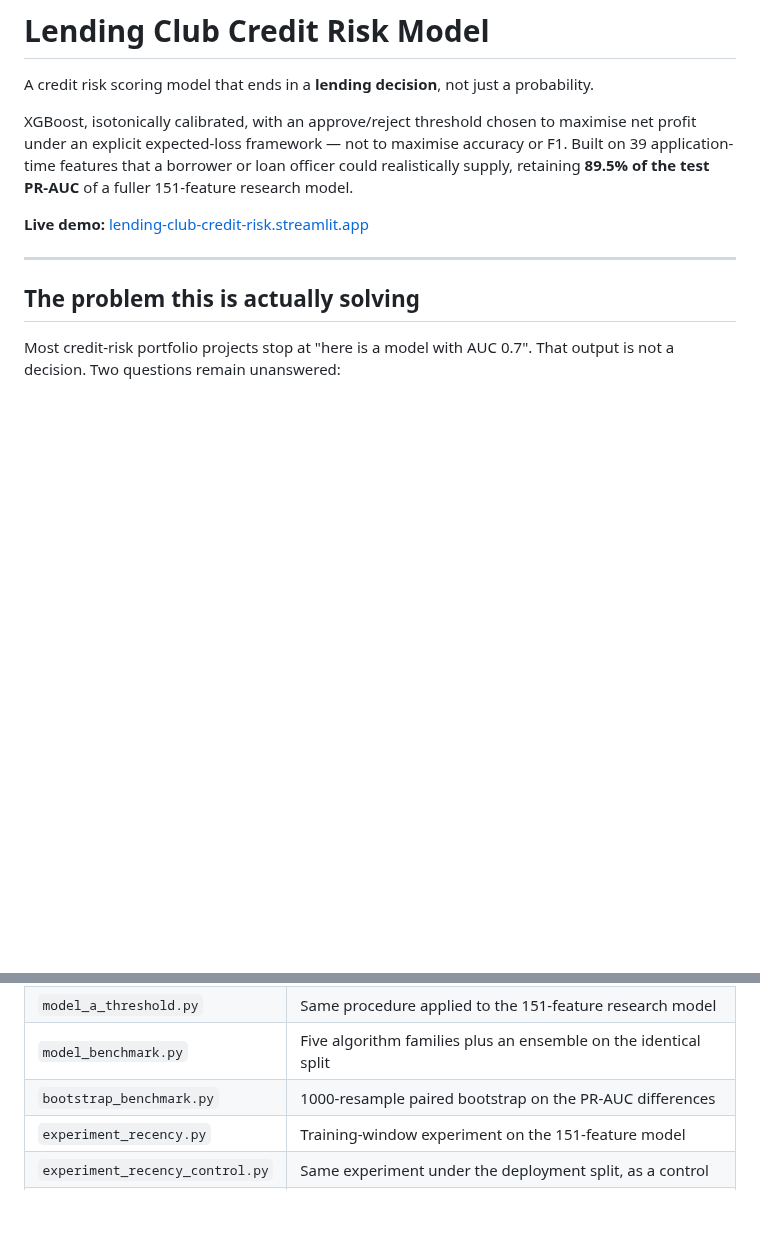
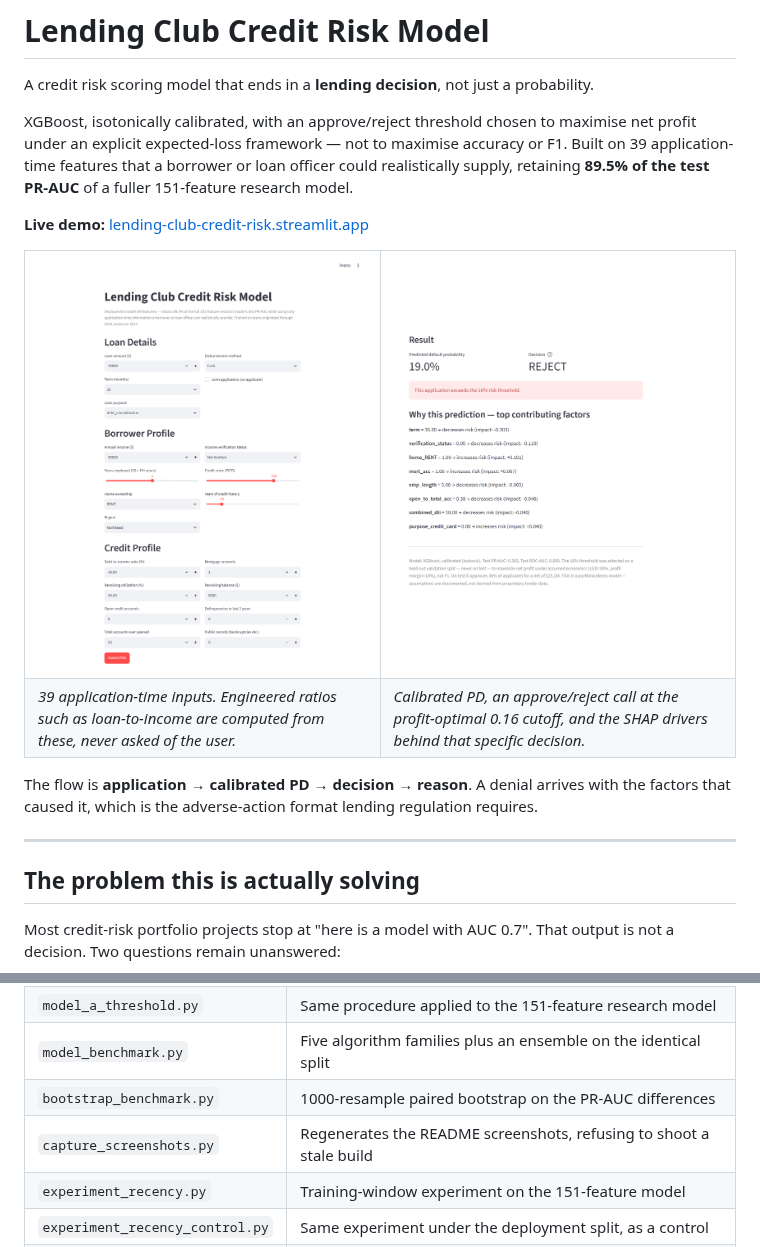
Before and after one commit to rahuldhane1iitkgp-code/lending-club-credit-risk, a Markdown page: README.md, 2 parts joined by grey strips. Drawn GitHub-style; pictures changed too: docs/app_form.png (added), docs/app_result.png (added); blank space fills up the shorter version.

```diff
--- a/README.md
+++ b/README.md
@@ -5,6 +5,19 @@ A credit risk scoring model that ends in a **lending decision**, not just a prob
 XGBoost, isotonically calibrated, with an approve/reject threshold chosen to maximise net profit under an explicit expected-loss framework — not to maximise accuracy or F1. Built on 39 application-time features that a borrower or loan officer could realistically supply, retaining **89.5% of the test PR-AUC** of a fuller 151-feature research model.
 
 **Live demo:** [lending-club-credit-risk.streamlit.app](https://lending-club-credit-risk-dyvypcroo68hgvdpjlgfpm.streamlit.app/)
+
+<table>
+<tr>
+<td width="50%"><img src="docs/app_form.png" alt="Application form collecting the 39 model inputs across loan, borrower and credit sections"></td>
+<td width="50%"><img src="docs/app_result.png" alt="Result panel showing a 19.0% predicted default probability, a REJECT decision against the 16% threshold, and the top SHAP contributing factors"></td>
+</tr>
+<tr>
+<td><em>39 application-time inputs. Engineered ratios such as loan-to-income are computed from these, never asked of the user.</em></td>
+<td><em>Calibrated PD, an approve/reject call at the profit-optimal 0.16 cutoff, and the SHAP drivers behind that specific decision.</em></td>
+</tr>
+</table>
+
+The flow is **application &rarr; calibrated PD &rarr; decision &rarr; reason**. A denial arrives with the factors that caused it, which is the adverse-action format lending regulation requires.
 
 ---
 
@@ -179,6 +192,7 @@ So it is overwhelmingly a **ranking** improvement, not extra volume. Same book s
 | `model_a_threshold.py` | Same procedure applied to the 151-feature research model |
 | `model_benchmark.py` | Five algorithm families plus an ensemble on the identical split |
 | `bootstrap_benchmark.py` | 1000-resample paired bootstrap on the PR-AUC differences |
+| `capture_screenshots.py` | Regenerates the README screenshots, refusing to shoot a stale build |
 | `experiment_recency.py` | Training-window experiment on the 151-feature model |
 | `experiment_recency_control.py` | Same experiment under the deployment split, as a control |
 | `experiment_recency_clean.py` | Isolates the training window by holding the early-stopping set fixed |
```
Also changed, not shown: 2 other files.
